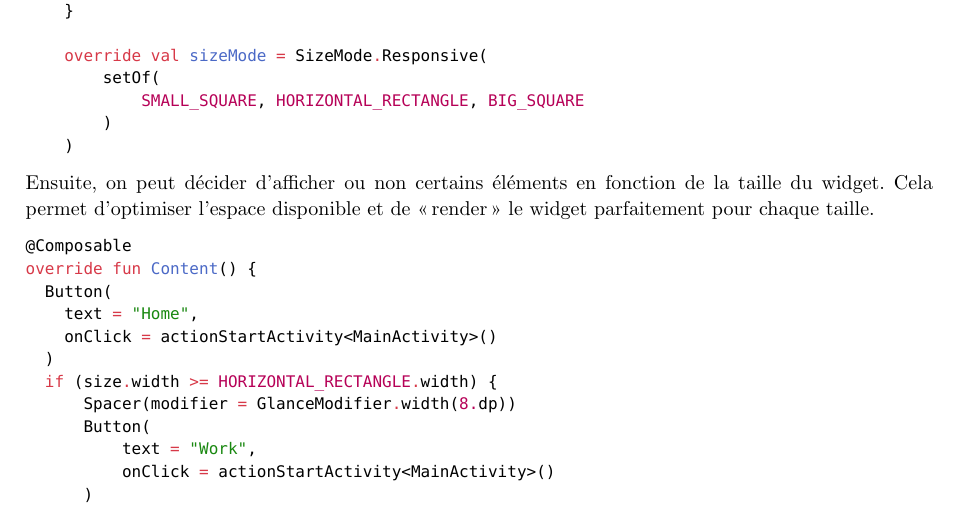
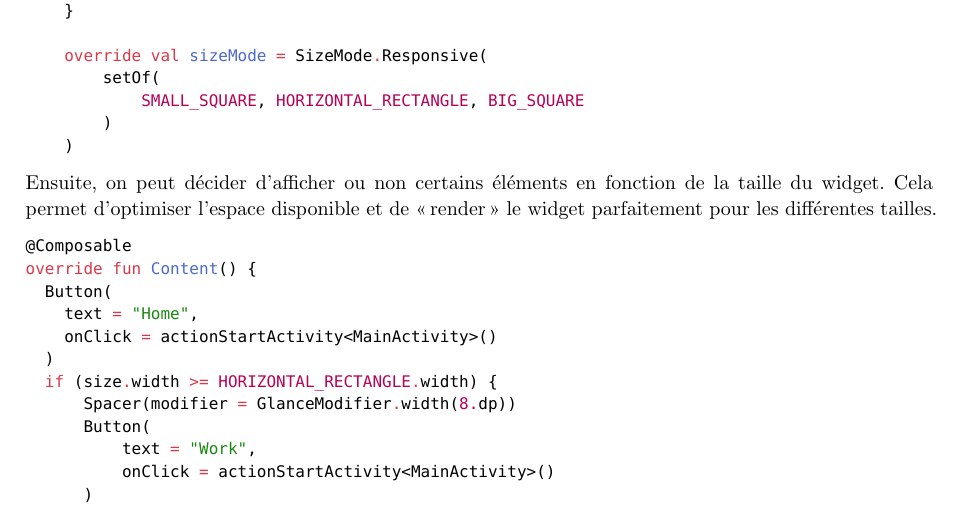
Before and after one commit to heig-lherman/daa-workshop, a Typst document (report/report.typ): part of page 4 of 6, cut so that both start at the same text. Compiled offline with Typst 0.15.

Commit message:
docs: cleanup

````diff
--- a/report/report.typ
+++ b/report/report.typ
@@ -170,7 +170,7 @@ Voici un exemple de définition de tailles possibles pour un widget, à définir
     )
 ```
 
-Ensuite, on peut décider d'afficher ou non certains éléments en fonction de la taille du widget. Cela permet d'optimiser l'espace disponible et de "render" le widget parfaitement pour chaque taille.
+Ensuite, on peut décider d'afficher ou non certains éléments en fonction de la taille du widget. Cela permet d'optimiser l'espace disponible et de "render" le widget parfaitement pour les différentes tailles.
 
 ```kotlin
 @Composable
````
